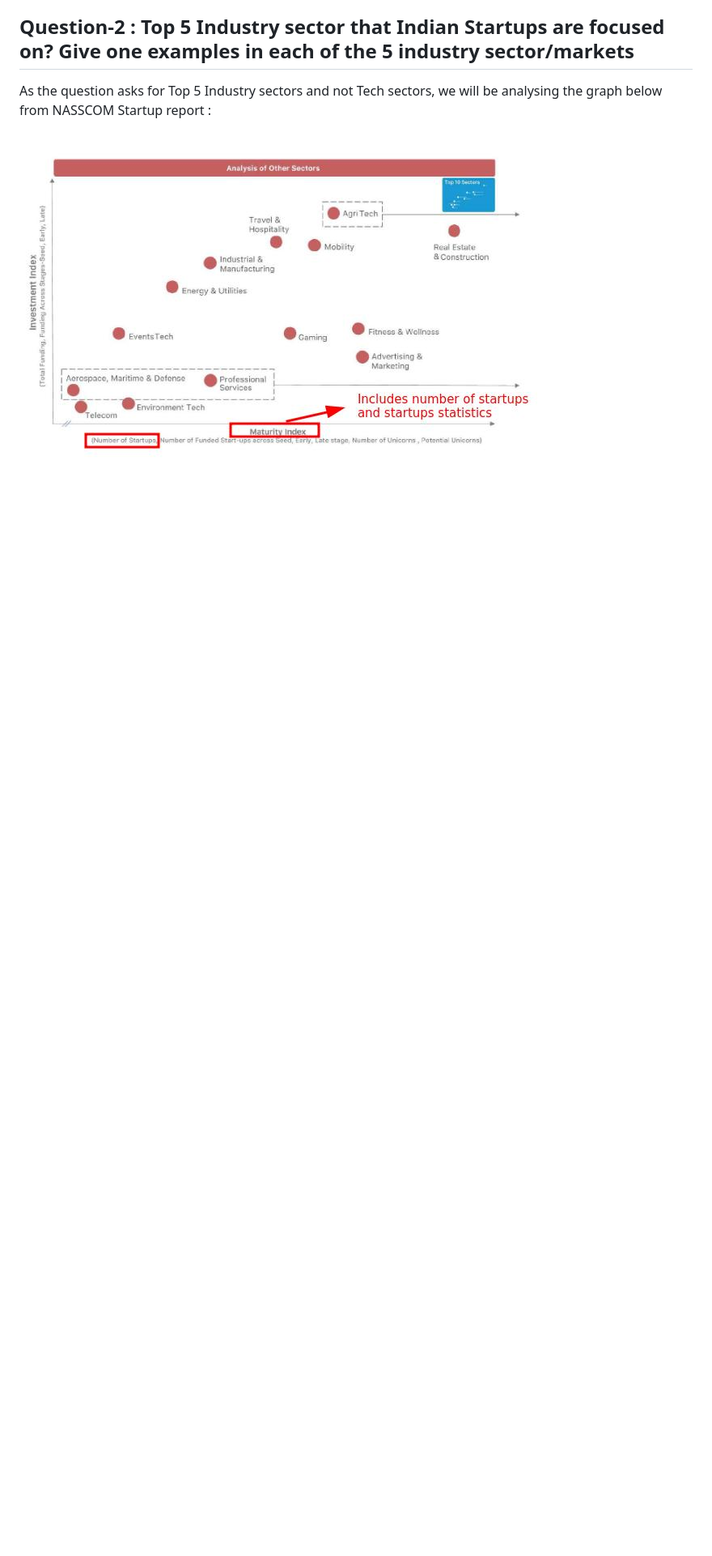
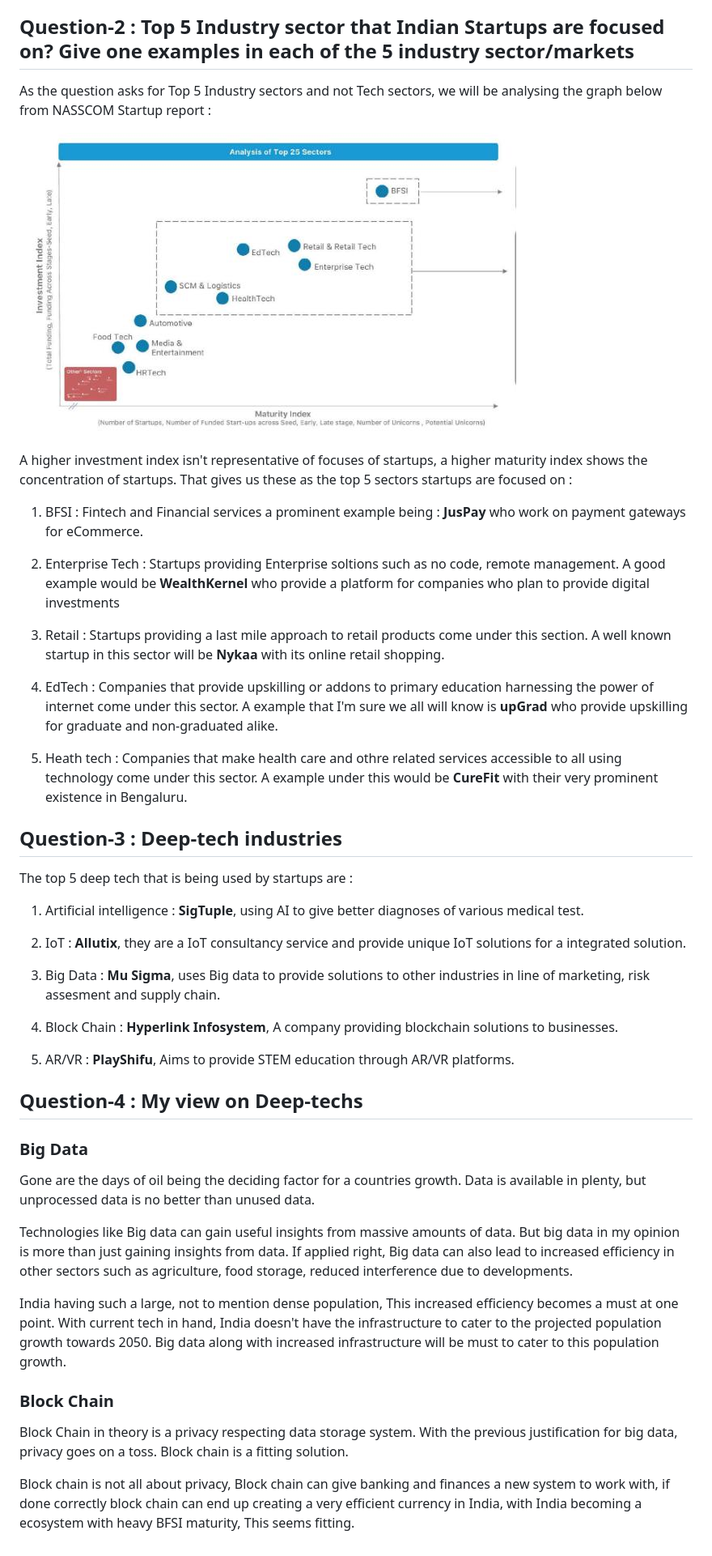
Before and after one commit to NavinShrinivas/UE20CS25X, a Markdown page: CIE-Assignments/Assignment-1.md, the part around the change. Shown: that part at 81% size. Rendered like a GitHub page; pictures changed too: CIE-Assignments/1.jpg; blank space fills up the shorter version.

Commit message:
progress on CIE

```diff
--- a/CIE-Assignments/Assignment-1.md
+++ b/CIE-Assignments/Assignment-1.md
@@ -23,3 +23,46 @@ Tech startups are those bodies of businesses that reap the power of technology a
 As the question asks for Top 5 Industry sectors and not Tech sectors, we will be analysing the graph below from NASSCOM Startup report :
 
 ![image of graph from page31](./1.jpg)
+
+A higher investment index isn't representative of focuses of startups, a higher maturity index shows the concentration of startups. That gives us these as the top 5 sectors startups are focused on :
+
+1. BFSI : Fintech and Financial services
+   a prominent example being : **JusPay** who work on payment gateways for eCommerce.
+2. Enterprise Tech : Startups providing Enterprise soltions such as no code, remote management.
+  A good example would be **WealthKernel** who provide a platform for companies who plan to provide digital investments
+
+3. Retail : Startups providing a last mile approach to retail products come under this section. A well known startup in this sector will be **Nykaa** with its online retail shopping.
+
+4. EdTech : Companies that provide upskilling or addons to primary education harnessing the power of internet come under this sector. A example that I'm sure we all will know is **upGrad** who provide upskilling for graduate and non-graduated alike.
+
+5. Heath tech : Companies that make health care and othre related services accessible to all using technology come under this sector. A example under this would be **CureFit** with their very prominent existence in Bengaluru.
+
+## Question-3 : Deep-tech industries
+
+The top 5 deep tech that is being used by startups are :
+
+1. Artificial intelligence : **SigTuple**, using AI to give better diagnoses of various medical test.
+
+2. IoT : **Allutix**, they are a IoT consultancy service and provide unique IoT solutions for a integrated solution.
+
+3. Big Data : **Mu Sigma**, uses Big data to provide solutions to other industries in line of marketing, risk assesment and supply chain.
+
+4. Block Chain : **Hyperlink Infosystem**, A company providing blockchain solutions to businesses.
+
+5. AR/VR : **PlayShifu**, Aims to provide STEM education through AR/VR platforms.
+
+## Question-4 : My view on Deep-techs
+
+### Big Data
+Gone are the days of oil being the deciding factor for a countries growth. Data is available in plenty, but unprocessed data is no better than unused data.
+
+Technologies like Big data can gain useful insights from massive amounts of data. But big data in my opinion is more than just gaining insights from data. If applied right, Big data can also lead to increased efficiency in other sectors such as agriculture, food storage, reduced interference due to developments.
+
+India having such a large, not to mention dense population, This increased efficiency becomes a must at one point. With current tech in hand, India doesn't have the infrastructure to cater to the projected population growth towards 2050.
+Big data along with increased infrastructure will be must to cater to this population growth.
+
+### Block Chain
+Block Chain in theory is a privacy respecting data storage system. With the previous justification for big data, privacy goes on a toss. Block chain is a fitting solution.
+
+Block chain is not all about privacy, Block chain can give
+banking and finances a new system to work with, if done correctly block chain can end up creating a very efficient currency in India, with India becoming a ecosystem with heavy BFSI maturity, This seems fitting.
```
